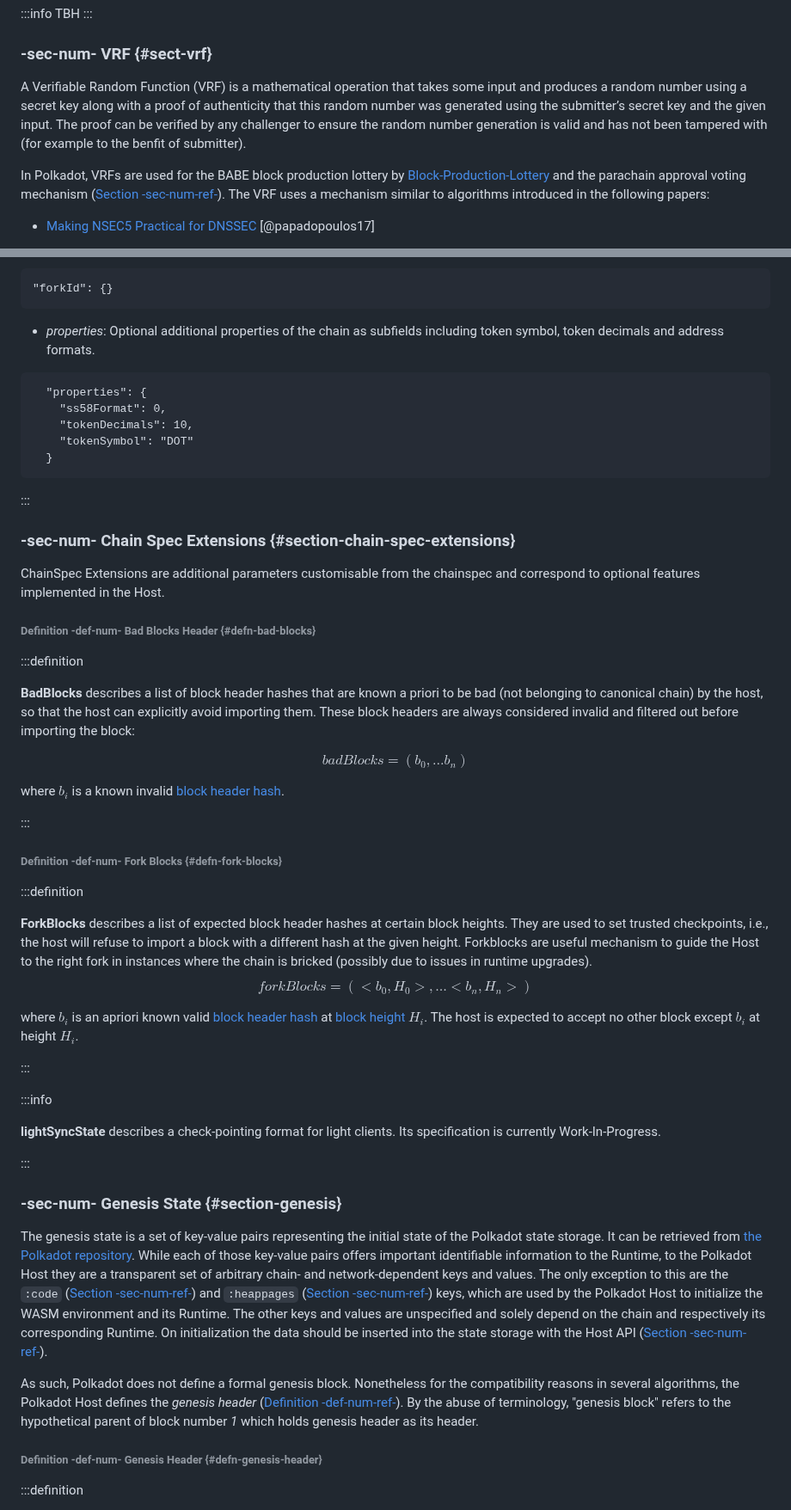
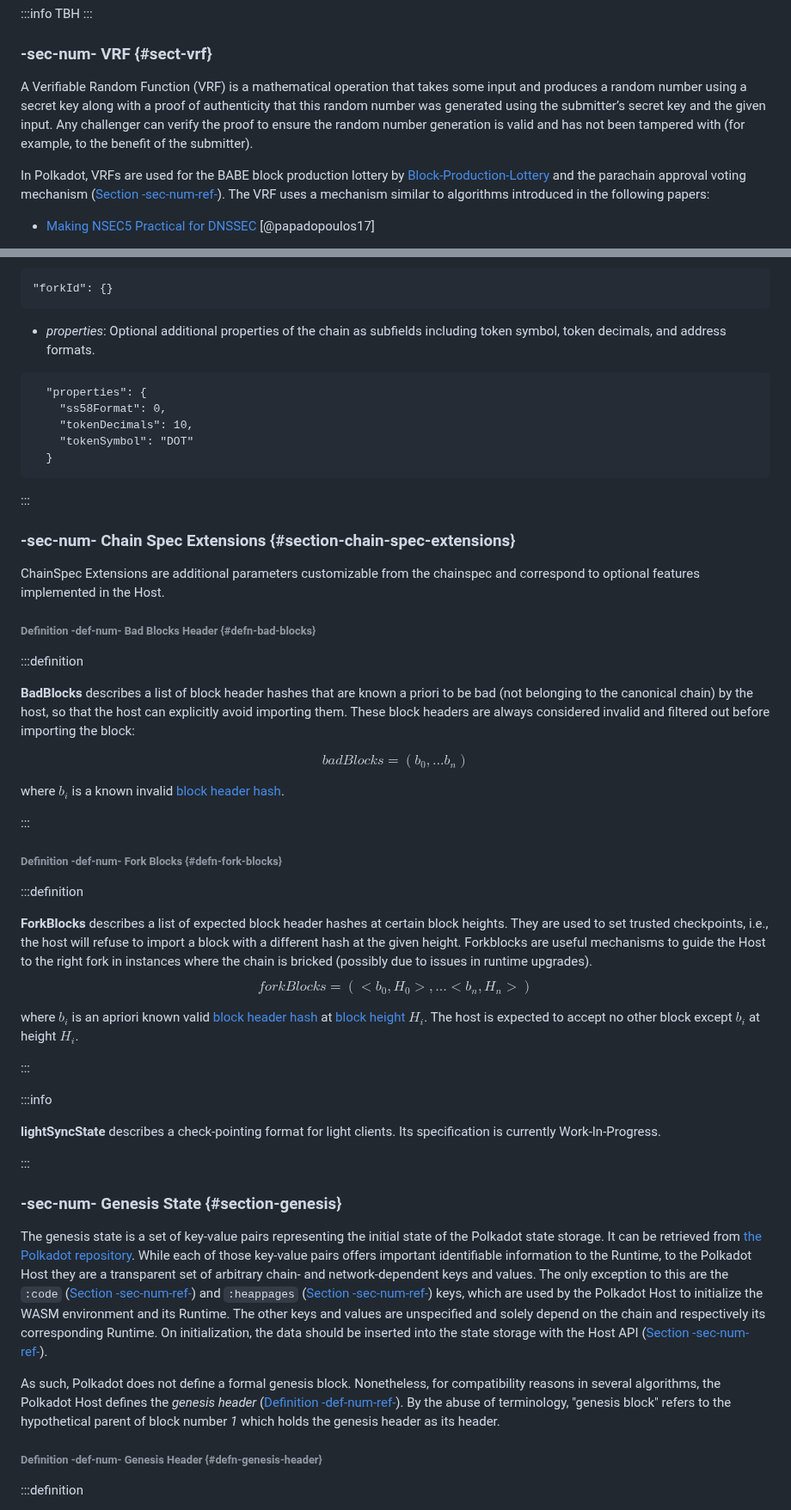
Before and after one commit to w3f/polkadot-spec, a Markdown page: docs/id-cryptography-encoding.md, 2 parts joined by grey strips. Shown at 86% size. Rendered like a GitHub page.

Commit message:
Update id-cryptography-encoding.md
small fixes

````diff
--- a/docs/id-cryptography-encoding.md
+++ b/docs/id-cryptography-encoding.md
@@ -22,7 +22,7 @@ TBH
 
 ### -sec-num- VRF {#sect-vrf}
 
-A Verifiable Random Function (VRF) is a mathematical operation that takes some input and produces a random number using a secret key along with a proof of authenticity that this random number was generated using the submitter’s secret key and the given input. The proof can be verified by any challenger to ensure the random number generation is valid and has not been tampered with (for example to the benfit of submitter).
+A Verifiable Random Function (VRF) is a mathematical operation that takes some input and produces a random number using a secret key along with a proof of authenticity that this random number was generated using the submitter’s secret key and the given input. Any challenger can verify the proof to ensure the random number generation is valid and has not been tampered with (for example, to the benefit of the submitter).
 
 In Polkadot, VRFs are used for the BABE block production lottery by [Block-Production-Lottery](sect-block-production#algo-block-production-lottery) and the parachain approval voting mechanism ([Section -sec-num-ref-](chapter-anv#sect-approval-voting)). The VRF uses a mechanism similar to algorithms introduced in the following papers:
 
@@ -624,7 +624,7 @@ The list of boot nodes for Polkadot can be found [here](https://raw.githubuserco
 "forkId": {}
 ```
 
-- _properties_: Optional additional properties of the chain as subfields including token symbol, token decimals and address formats.
+- _properties_: Optional additional properties of the chain as subfields including token symbol, token decimals, and address formats.
 
 ```
   "properties": {
@@ -638,13 +638,13 @@ The list of boot nodes for Polkadot can be found [here](https://raw.githubuserco
 
 
 ### -sec-num- Chain Spec Extensions {#section-chain-spec-extensions}
-ChainSpec Extensions are additional parameters customisable from the chainspec and correspond to optional features implemented in the Host.
+ChainSpec Extensions are additional parameters customizable from the chainspec and correspond to optional features implemented in the Host.
 
 ###### Definition -def-num- Bad Blocks Header {#defn-bad-blocks}
 
 :::definition
 
-**BadBlocks** describes a list of block header hashes that are known a priori to be bad (not belonging to canonical chain) by the host, so that the host can explicitly avoid importing them. These block headers are always considered invalid and filtered out before importing the block:
+**BadBlocks** describes a list of block header hashes that are known a priori to be bad (not belonging to the canonical chain) by the host, so that the host can explicitly avoid importing them. These block headers are always considered invalid and filtered out before importing the block:
 
 $$
 {badBlocks}={\left({b}_{{0}},\ldots{b}_{{n}}\right)}
@@ -658,7 +658,7 @@ where ${b_i}$ is a known invalid [block header hash](#definition--def-num--block
 
 :::definition
 
-**ForkBlocks** describes a list of expected block header hashes at certain block heights. They are used to set trusted checkpoints, i.e., the host will refuse to import a block with a different hash at the given height. Forkblocks are useful mechanism to guide the Host to the right fork in instances where the chain is bricked (possibly due to issues in runtime upgrades).
+**ForkBlocks** describes a list of expected block header hashes at certain block heights. They are used to set trusted checkpoints, i.e., the host will refuse to import a block with a different hash at the given height. Forkblocks are useful mechanisms to guide the Host to the right fork in instances where the chain is bricked (possibly due to issues in runtime upgrades).
 $$
 {forkBlocks}={\left(<{b}_{{0}},{H}_{{0}}>,\ldots<{b}_{{n}},{H}_{{n}} >\right)}
 $$
@@ -676,9 +676,9 @@ where ${b_i}$ is an apriori known valid [block header hash](#definition--def-num
 
 ### -sec-num- Genesis State {#section-genesis}
 
-The genesis state is a set of key-value pairs representing the initial state of the Polkadot state storage. It can be retrieved from [the Polkadot repository](https://github.com/paritytech/polkadot/tree/master/node/service/chain-specs). While each of those key-value pairs offers important identifiable information to the Runtime, to the Polkadot Host they are a transparent set of arbitrary chain- and network-dependent keys and values. The only exception to this are the `:code` ([Section -sec-num-ref-](chap-state#sect-loading-runtime-code)) and `:heappages` ([Section -sec-num-ref-](chap-state#sect-memory-management)) keys, which are used by the Polkadot Host to initialize the WASM environment and its Runtime. The other keys and values are unspecified and solely depend on the chain and respectively its corresponding Runtime. On initialization the data should be inserted into the state storage with the Host API ([Section -sec-num-ref-](chap-host-api#sect-storage-set)).
+The genesis state is a set of key-value pairs representing the initial state of the Polkadot state storage. It can be retrieved from [the Polkadot repository](https://github.com/paritytech/polkadot/tree/master/node/service/chain-specs). While each of those key-value pairs offers important identifiable information to the Runtime, to the Polkadot Host they are a transparent set of arbitrary chain- and network-dependent keys and values. The only exception to this are the `:code` ([Section -sec-num-ref-](chap-state#sect-loading-runtime-code)) and `:heappages` ([Section -sec-num-ref-](chap-state#sect-memory-management)) keys, which are used by the Polkadot Host to initialize the WASM environment and its Runtime. The other keys and values are unspecified and solely depend on the chain and respectively its corresponding Runtime. On initialization, the data should be inserted into the state storage with the Host API ([Section -sec-num-ref-](chap-host-api#sect-storage-set)).
 
-As such, Polkadot does not define a formal genesis block. Nonetheless for the compatibility reasons in several algorithms, the Polkadot Host defines the *genesis header* ([Definition -def-num-ref-](id-cryptography-encoding#defn-genesis-header)). By the abuse of terminology, "genesis block" refers to the hypothetical parent of block number *1* which holds genesis header as its header.
+As such, Polkadot does not define a formal genesis block. Nonetheless, for compatibility reasons in several algorithms, the Polkadot Host defines the *genesis header* ([Definition -def-num-ref-](id-cryptography-encoding#defn-genesis-header)). By the abuse of terminology, "genesis block" refers to the hypothetical parent of block number *1* which holds the genesis header as its header.
 
 ###### Definition -def-num- Genesis Header {#defn-genesis-header}
 :::definition
````
Also changed, not shown: other parts of docs/id-cryptography-encoding.md (+16 -16 lines).
